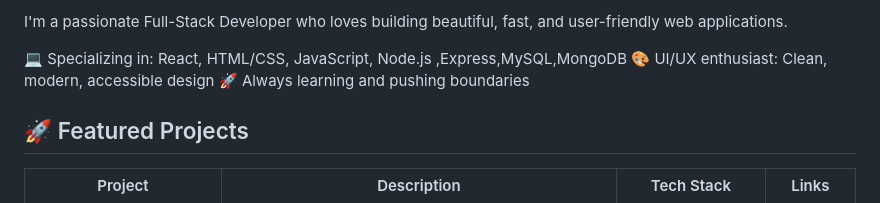
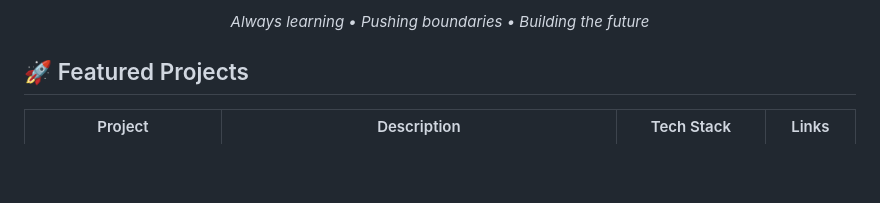
Before and after one commit to Abeenaa/Abeenaa, a Markdown page: README.md, the part around the change printed below. Rendered like a GitHub page; blank space fills up the shorter version.

Commit message:
Revise README content and improve layout
Updated README to enhance presentation and focus on specialization.

```diff
--- a/README.md
+++ b/README.md
@@ -7,9 +14,7 @@
 
-I'm a passionate Full-Stack Developer who loves building beautiful, fast, and user-friendly web applications.
-
-💻 Specializing in: React, HTML/CSS, JavaScript, Node.js ,Express,MySQL,MongoDB
-🎨 UI/UX enthusiast: Clean, modern, accessible design
-🚀 Always learning and pushing boundaries
+<p align="center">
+  <em>Always learning • Pushing boundaries • Building the future </em>
+</p>
 
 ## 🚀 Featured Projects
 
```
Also changed, not shown: other parts of README.md (+9 -2 lines).
